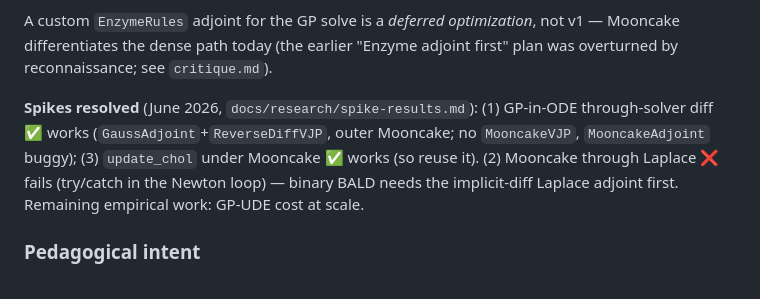
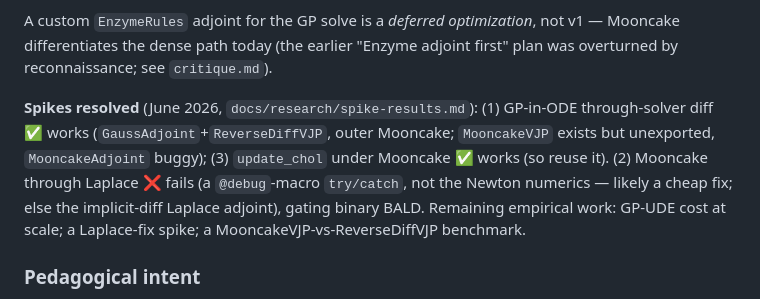
Before and after one commit to jowch/Magpie.jl, a Markdown page: CLAUDE.md, the part around the change. Drawn GitHub-style.

Commit message:
docs: CLAUDE.md corrections from a design audit
Co-Authored-By: Claude Opus 4.8 (1M context) <noreply@anthropic.com>
Claude-Session: https://claude.ai/code/session_019cSiBnV79Upzjnz6Ur1h55

```diff
--- a/CLAUDE.md
+++ b/CLAUDE.md
@@ -48,7 +48,7 @@ Locked decisions:
 
 A custom `EnzymeRules` adjoint for the GP solve is a *deferred optimization*, not v1 — Mooncake differentiates the dense path today (the earlier "Enzyme adjoint first" plan was overturned by reconnaissance; see `critique.md`).
 
-**Spikes resolved** (June 2026, `docs/research/spike-results.md`): (1) GP-in-ODE through-solver diff ✅ works (`GaussAdjoint`+`ReverseDiffVJP`, outer Mooncake; no `MooncakeVJP`, `MooncakeAdjoint` buggy); (3) `update_chol` under Mooncake ✅ works (so reuse it). (2) Mooncake through Laplace ❌ fails (try/catch in the Newton loop) — binary BALD needs the implicit-diff Laplace adjoint first. Remaining empirical work: GP-UDE cost at scale.
+**Spikes resolved** (June 2026, `docs/research/spike-results.md`): (1) GP-in-ODE through-solver diff ✅ works (`GaussAdjoint`+`ReverseDiffVJP`, outer Mooncake; `MooncakeVJP` exists but unexported, `MooncakeAdjoint` buggy); (3) `update_chol` under Mooncake ✅ works (so reuse it). (2) Mooncake through Laplace ❌ fails (a `@debug`-macro `try/catch`, not the Newton numerics — likely a cheap fix; else the implicit-diff Laplace adjoint), gating binary BALD. Remaining empirical work: GP-UDE cost at scale; a Laplace-fix spike; a MooncakeVJP-vs-ReverseDiffVJP benchmark.
 
 ### Pedagogical intent
 
```
